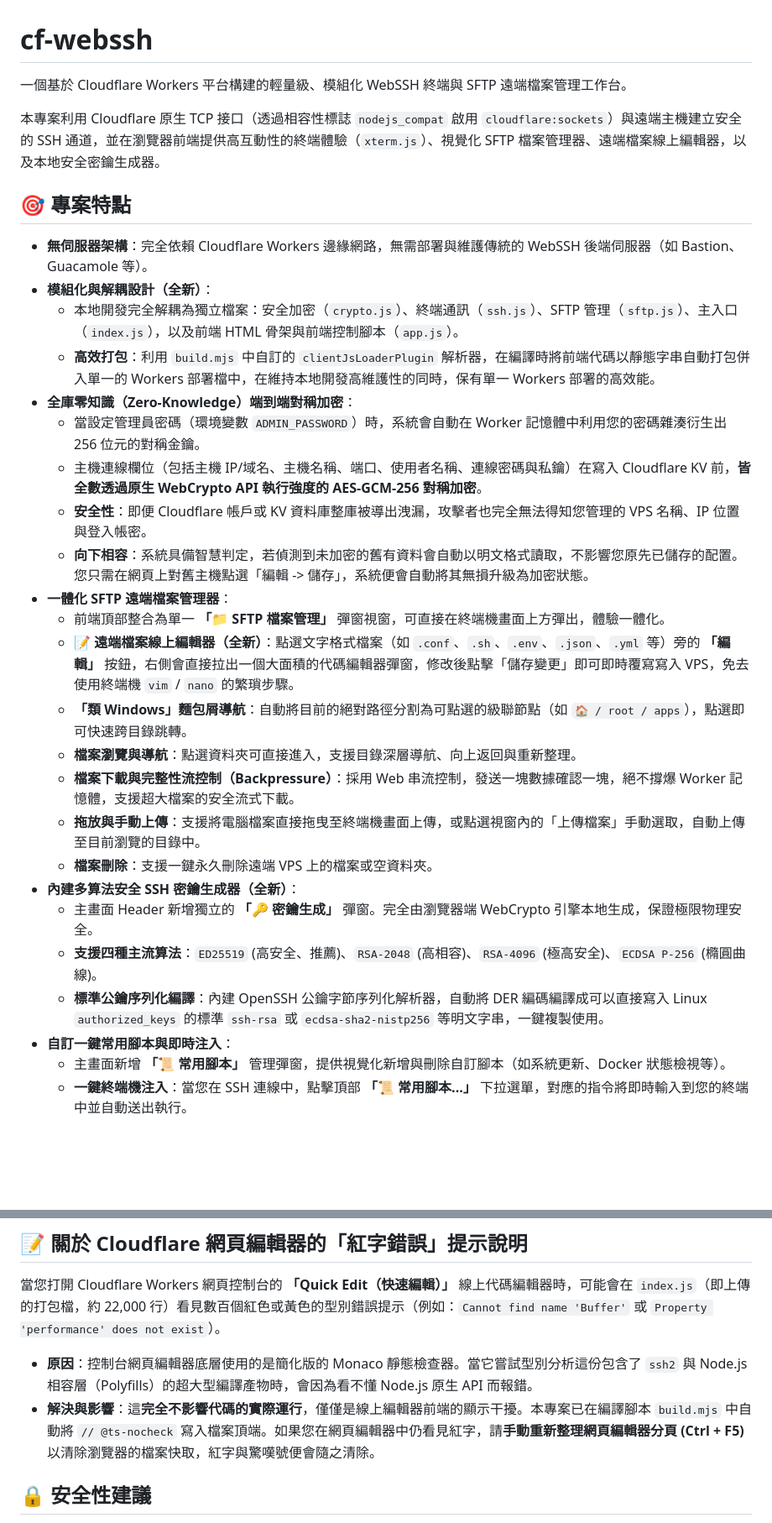
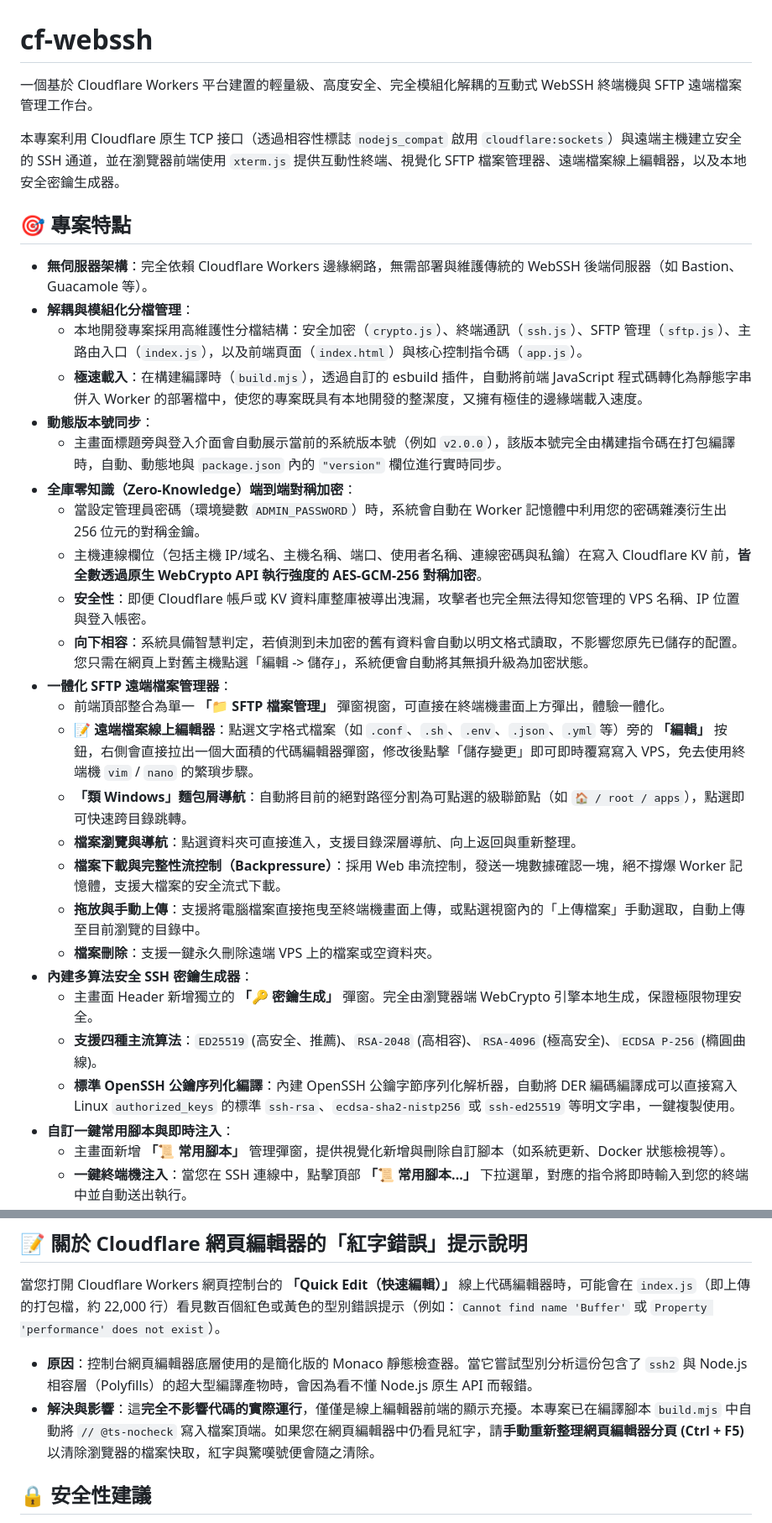
Before and after one commit to sammy0101/cf-webssh, a Markdown page: README.md, 2 parts joined by grey strips. Shown at 84% size. Rendered like a GitHub page; blank space fills up the shorter version.

Commit message:
Enhance README with improved project details
Refine project description and features for clarity and detail.

```diff
--- a/README.md
+++ b/README.md
@@ -1,15 +1,17 @@
 # cf-webssh
 
-一個基於 Cloudflare Workers 平台構建的輕量級、模組化 WebSSH 終端與 SFTP 遠端檔案管理工作台。
+一個基於 Cloudflare Workers 平台建置的輕量級、高度安全、完全模組化解耦的互動式 WebSSH 終端機與 SFTP 遠端檔案管理工作台。
 
-本專案利用 Cloudflare 原生 TCP 接口（透過相容性標誌 `nodejs_compat` 啟用 `cloudflare:sockets`）與遠端主機建立安全的 SSH 通道，並在瀏覽器前端提供高互動性的終端體驗（`xterm.js`）、視覺化 SFTP 檔案管理器、遠端檔案線上編輯器，以及本地安全密鑰生成器。
+本專案利用 Cloudflare 原生 TCP 接口（透過相容性標誌 `nodejs_compat` 啟用 `cloudflare:sockets`）與遠端主機建立安全的 SSH 通道，並在瀏覽器前端使用 `xterm.js` 提供互動性終端、視覺化 SFTP 檔案管理器、遠端檔案線上編輯器，以及本地安全密鑰生成器。
 
 ## 🎯 專案特點
 
 - **無伺服器架構**：完全依賴 Cloudflare Workers 邊緣網路，無需部署與維護傳統的 WebSSH 後端伺服器（如 Bastion、Guacamole 等）。
-- **模組化與解耦設計（全新）**：
-  - 本地開發完全解耦為獨立檔案：安全加密（`crypto.js`）、終端通訊（`ssh.js`）、SFTP 管理（`sftp.js`）、主入口（`index.js`），以及前端 HTML 骨架與前端控制腳本（`app.js`）。
-  - **高效打包**：利用 `build.mjs` 中自訂的 `clientJsLoaderPlugin` 解析器，在編譯時將前端代碼以靜態字串自動打包併入單一的 Workers 部署檔中，在維持本地開發高維護性的同時，保有單一 Workers 部署的高效能。
+- **解耦與模組化分檔管理**：
+  - 本地開發專案採用高維護性分檔結構：安全加密（`crypto.js`）、終端通訊（`ssh.js`）、SFTP 管理（`sftp.js`）、主路由入口（`index.js`），以及前端頁面（`index.html`）與核心控制指令碼（`app.js`）。
+  - **極速載入**：在構建編譯時（`build.mjs`），透過自訂的 esbuild 插件，自動將前端 JavaScript 程式碼轉化為靜態字串併入 Worker 的部署檔中，使您的專案既具有本地開發的整潔度，又擁有極佳的邊緣端載入速度。
+- **動態版本號同步**：
+  - 主畫面標題旁與登入介面會自動展示當前的系統版本號（例如 `v2.0.0`），該版本號完全由構建指令碼在打包編譯時，自動、動態地與 `package.json` 內的 `"version"` 欄位進行實時同步。
 - **全庫零知識（Zero-Knowledge）端到端對稱加密**：
   - 當設定管理員密碼（環境變數 `ADMIN_PASSWORD`）時，系統會自動在 Worker 記憶體中利用您的密碼雜湊衍生出 256 位元的對稱金鑰。
   - 主機連線欄位（包括主機 IP/域名、主機名稱、端口、使用者名稱、連線密碼與私鑰）在寫入 Cloudflare KV 前，**皆全數透過原生 WebCrypto API 執行強度的 AES-GCM-256 對稱加密**。
@@ -17,16 +19,16 @@
   - **向下相容**：系統具備智慧判定，若偵測到未加密的舊有資料會自動以明文格式讀取，不影響您原先已儲存的配置。您只需在網頁上對舊主機點選「編輯 -> 儲存」，系統便會自動將其無損升級為加密狀態。
 - **一體化 SFTP 遠端檔案管理器**：
   - 前端頂部整合為單一 **「📁 SFTP 檔案管理」** 彈窗視窗，可直接在終端機畫面上方彈出，體驗一體化。
-  - **📝 遠端檔案線上編輯器（全新）**：點選文字格式檔案（如 `.conf`、`.sh`、`.env`、`.json`、`.yml` 等）旁的 **「編輯」** 按鈕，右側會直接拉出一個大面積的代碼編輯器彈窗，修改後點擊「儲存變更」即可即時覆寫寫入 VPS，免去使用終端機 `vim` / `nano` 的繁瑣步驟。
+  - **📝 遠端檔案線上編輯器**：點選文字格式檔案（如 `.conf`、`.sh`、`.env`、`.json`、`.yml` 等）旁的 **「編輯」** 按鈕，右側會直接拉出一個大面積的代碼編輯器彈窗，修改後點擊「儲存變更」即可即時覆寫寫入 VPS，免去使用終端機 `vim` / `nano` 的繁瑣步驟。
   - **「類 Windows」麵包屑導航**：自動將目前的絕對路徑分割為可點選的級聯節點（如 `🏠 / root / apps`），點選即可快速跨目錄跳轉。
   - **檔案瀏覽與導航**：點選資料夾可直接進入，支援目錄深層導航、向上返回與重新整理。
-  - **檔案下載與完整性流控制（Backpressure）**：採用 Web 串流控制，發送一塊數據確認一塊，絕不撐爆 Worker 記憶體，支援超大檔案的安全流式下載。
+  - **檔案下載與完整性流控制（Backpressure）**：採用 Web 串流控制，發送一塊數據確認一塊，絕不撐爆 Worker 記憶體，支援大檔案的安全流式下載。
   - **拖放與手動上傳**：支援將電腦檔案直接拖曳至終端機畫面上傳，或點選視窗內的「上傳檔案」手動選取，自動上傳至目前瀏覽的目錄中。
   - **檔案刪除**：支援一鍵永久刪除遠端 VPS 上的檔案或空資料夾。
-- **內建多算法安全 SSH 密鑰生成器（全新）**：
+- **內建多算法安全 SSH 密鑰生成器**：
   - 主畫面 Header 新增獨立的 **「🔑 密鑰生成」** 彈窗。完全由瀏覽器端 WebCrypto 引擎本地生成，保證極限物理安全。
   - **支援四種主流算法**：`ED25519` (高安全、推薦)、`RSA-2048` (高相容)、`RSA-4096` (極高安全)、`ECDSA P-256` (橢圓曲線)。
-  - **標準公鑰序列化編譯**：內建 OpenSSH 公鑰字節序列化解析器，自動將 DER 編碼編譯成可以直接寫入 Linux `authorized_keys` 的標準 `ssh-rsa` 或 `ecdsa-sha2-nistp256` 等明文字串，一鍵複製使用。
+  - **標準 OpenSSH 公鑰序列化編譯**：內建 OpenSSH 公鑰字節序列化解析器，自動將 DER 編碼編譯成可以直接寫入 Linux `authorized_keys` 的標準 `ssh-rsa`、`ecdsa-sha2-nistp256` 或 `ssh-ed25519` 等明文字串，一鍵複製使用。
 - **自訂一鍵常用腳本與即時注入**：
   - 主畫面新增 **「📜 常用腳本」** 管理彈窗，提供視覺化新增與刪除自訂腳本（如系統更新、Docker 狀態檢視等）。
   - **一鍵終端機注入**：當您在 SSH 連線中，點擊頂部 **「📜 常用腳本...」** 下拉選單，對應的指令將即時輸入到您的終端中並自動送出執行。
@@ -164,7 +169,7 @@ cf-webssh/
 當您打開 Cloudflare Workers 網頁控制台的 **「Quick Edit（快速編輯）」** 線上代碼編輯器時，可能會在 `index.js`（即上傳的打包檔，約 22,000 行）看見數百個紅色或黃色的型別錯誤提示（例如：`Cannot find name 'Buffer'` 或 `Property 'performance' does not exist`）。
 
 * **原因**：控制台網頁編輯器底層使用的是簡化版的 Monaco 靜態檢查器。當它嘗試型別分析這份包含了 `ssh2` 與 Node.js 相容層（Polyfills）的超大型編譯產物時，會因為看不懂 Node.js 原生 API 而報錯。
-* **解決與影響**：這**完全不影響代碼的實際運行**，僅僅是線上編輯器前端的顯示干擾。本專案已在編譯腳本 `build.mjs` 中自動將 `// @ts-nocheck` 寫入檔案頂端。如果您在網頁編輯器中仍看見紅字，請**手動重新整理網頁編輯器分頁 (Ctrl + F5)** 以清除瀏覽器的檔案快取，紅字與驚嘆號便會隨之清除。
+* **解決與影響**：這**完全不影響代碼的實際運行**，僅僅是線上編輯器前端的顯示充擾。本專案已在編譯腳本 `build.mjs` 中自動將 `// @ts-nocheck` 寫入檔案頂端。如果您在網頁編輯器中仍看見紅字，請**手動重新整理網頁編輯器分頁 (Ctrl + F5)** 以清除瀏覽器的檔案快取，紅字與驚嘆號便會隨之清除。
 
 ## 🔒 安全性建議
 
```
Also changed, not shown: other parts of README.md (+10 -7 lines).
